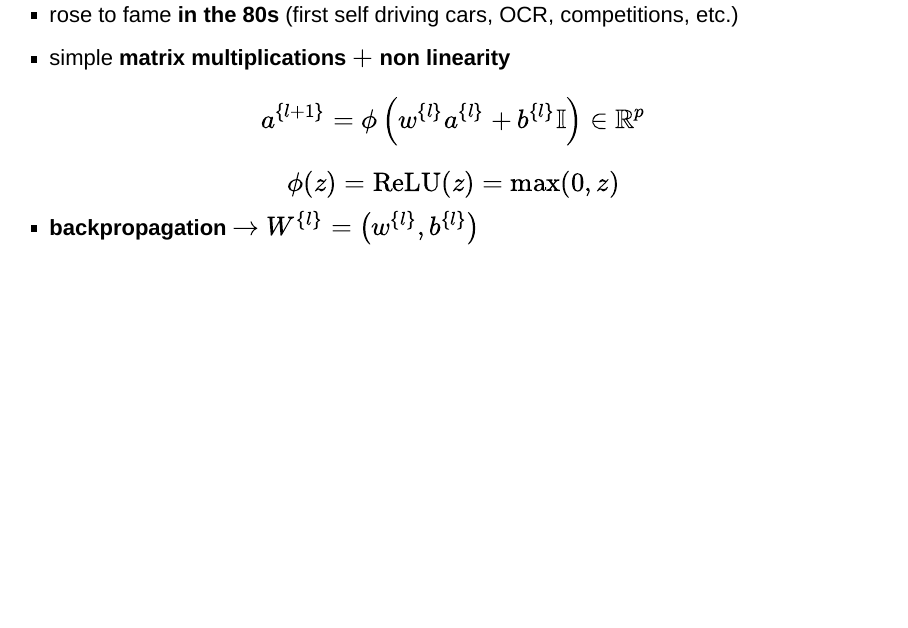
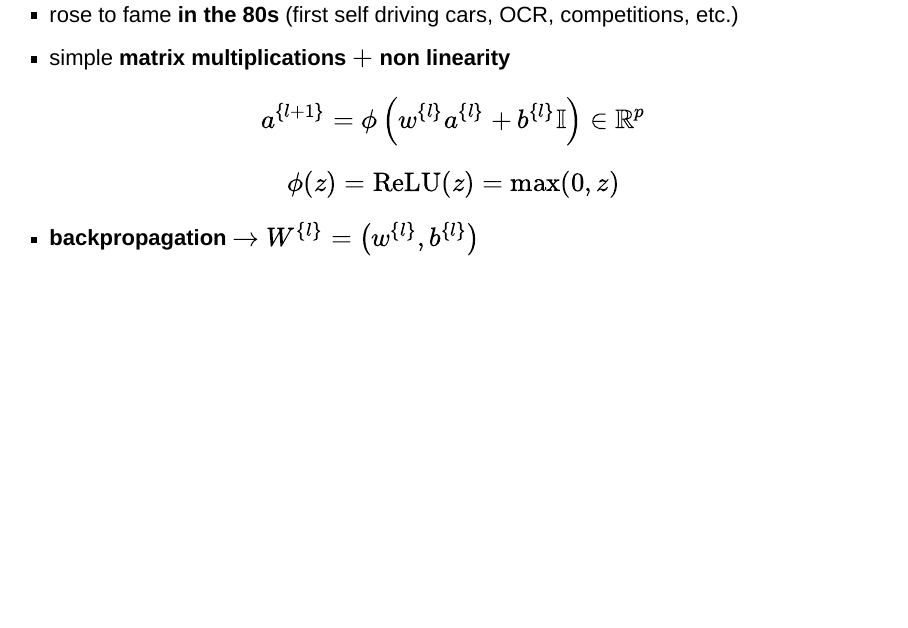
Before and after one commit to thesfinox/avogadro_2020, an R Markdown document (index.Rmd): page 11 of 19. Rendered offline with R 4.5, knitr and Pandoc, with nearby package versions; drawn as Slidy slides in place of the format the file asks for; some code elsewhere in the file could not run offline.

Commit message:
Change DIV to SPAN for better layout
Signed-off-by: Riccardo Finotello <riccardo.finotello@gmail.com>

```diff
--- a/index.Rmd
+++ b/index.Rmd
@@ -215,18 +215,15 @@ $$
 - older in design <span class="green2">[Rosenblatt (1958)]</span>
 - rose to fame **in the 80s** (first self driving cars, OCR, competitions, etc.)
 - simple **matrix multiplications** $+$ **non linearity**
-<div class="red2">
+<span class="red2">
 $$
 a^{\{l+1\}} = \phi\left( w^{\{l\}} a^{\{l\}} + b^{\{l\}} \mathbb{I} \right) \in \mathbb{R}^p
 $$
 $$
 \phi(z) = \mathrm{ReLU}(z) = \max(0, z)
 $$
-</div>
-
-
+</span>
 - **backpropagation** $\rightarrow$ $W^{\{l\}} = \left( w^{\{l\}}, b^{\{l\}} \right)$
-
 </div>
 
 ## Neural Networks as Function Approximators {.build}
```
Also changed, not shown: index.Rmd (1 more changed lines).
